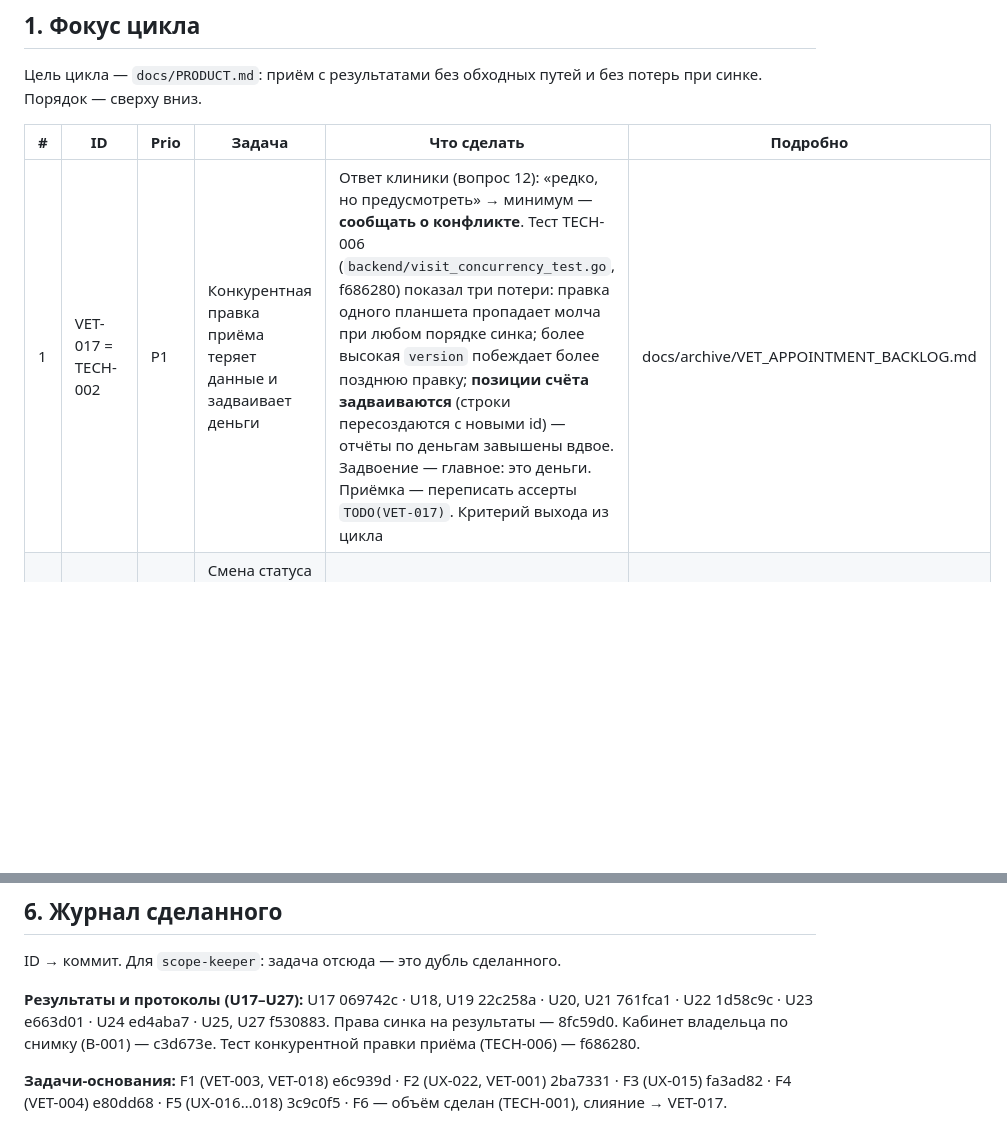
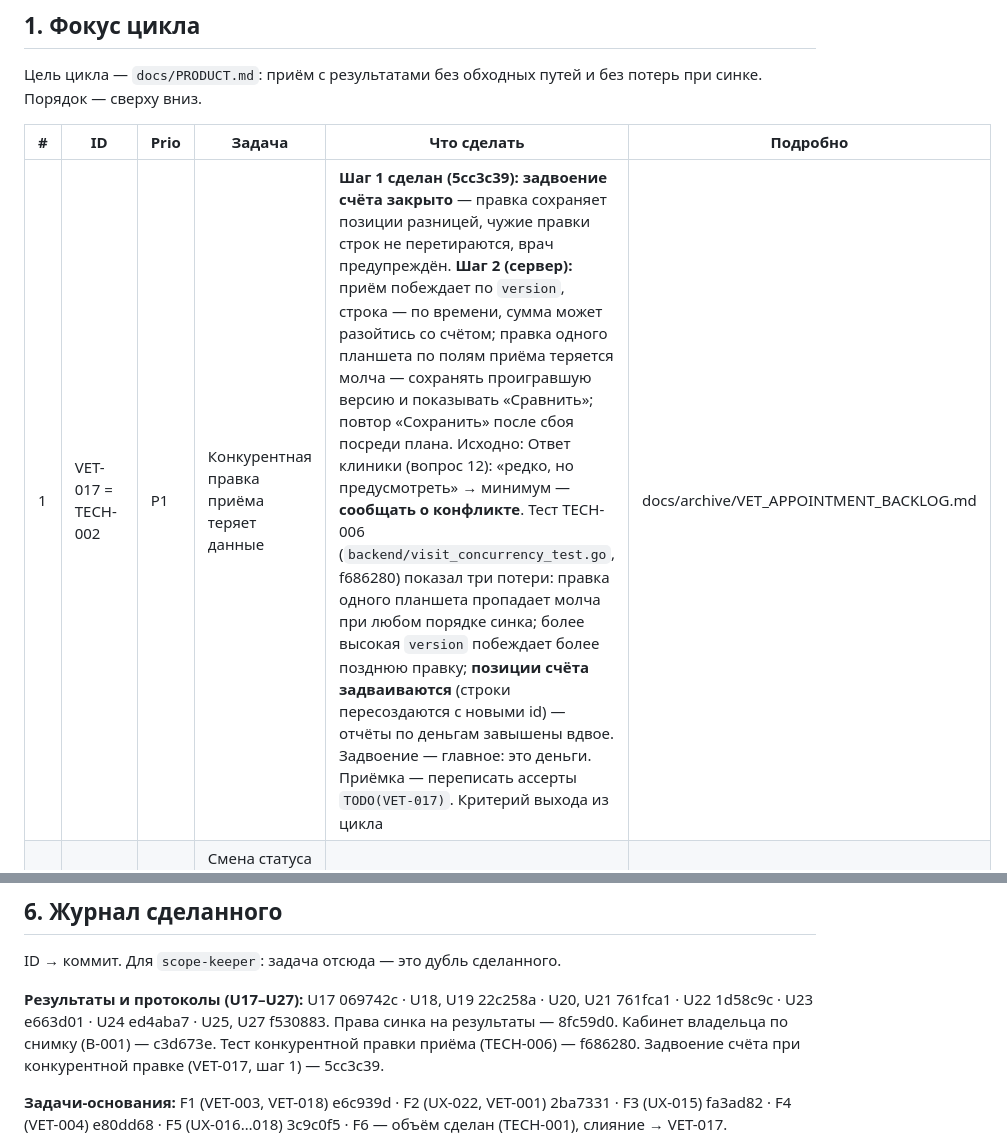
Before and after one commit to idaushev/VetProjcet, a Markdown page: PRODUCT_BACKLOG.md, 2 parts joined by grey strips. GitHub-like rendering; blank space fills up the shorter version.

Commit message:
VET-017: шаг 1 в журнал, в фокусе остаётся шаг 2
Co-Authored-By: Claude Opus 5.5 <noreply@anthropic.com>

```diff
--- a/PRODUCT_BACKLOG.md
+++ b/PRODUCT_BACKLOG.md
@@ -27,7 +27,7 @@
 
 | # | ID | Prio | Задача | Что сделать | Подробно |
 |---|---|---|---|---|---|
-| 1 | VET-017 = TECH-002 | P1 | Конкурентная правка приёма теряет данные и задваивает деньги | Ответ клиники (вопрос 12): «редко, но предусмотреть» → минимум — **сообщать о конфликте**. Тест TECH-006 (`backend/visit_concurrency_test.go`, f686280) показал три потери: правка одного планшета пропадает молча при любом порядке синка; более высокая `version` побеждает более позднюю правку; **позиции счёта задваиваются** (строки пересоздаются с новыми id) — отчёты по деньгам завышены вдвое. Задвоение — главное: это деньги. Приёмка — переписать ассерты `TODO(VET-017)`. Критерий выхода из цикла | docs/archive/VET_APPOINTMENT_BACKLOG.md |
+| 1 | VET-017 = TECH-002 | P1 | Конкурентная правка приёма теряет данные | **Шаг 1 сделан (5cc3c39): задвоение счёта закрыто** — правка сохраняет позиции разницей, чужие правки строк не перетираются, врач предупреждён. **Шаг 2 (сервер):** приём побеждает по `version`, строка — по времени, сумма может разойтись со счётом; правка одного планшета по полям приёма теряется молча — сохранять проигравшую версию и показывать «Сравнить»; повтор «Сохранить» после сбоя посреди плана. Исходно: Ответ клиники (вопрос 12): «редко, но предусмотреть» → минимум — **сообщать о конфликте**. Тест TECH-006 (`backend/visit_concurrency_test.go`, f686280) показал три потери: правка одного планшета пропадает молча при любом порядке синка; более высокая `version` побеждает более позднюю правку; **позиции счёта задваиваются** (строки пересоздаются с новыми id) — отчёты по деньгам завышены вдвое. Задвоение — главное: это деньги. Приёмка — переписать ассерты `TODO(VET-017)`. Критерий выхода из цикла | docs/archive/VET_APPOINTMENT_BACKLOG.md |
 | 2 | VET-003 (хвост) | P2 | Смена статуса приёма (черновик ↔ завершён) не пишется в журнал | Добавить в `change_log` приёма: кто и когда. У назначений журнал статуса уже есть (e80dd68) | docs/archive/VET_APPOINTMENT_BACKLOG.md |
 | 3 | B-007 | P2 | Нет тестов сценариев приёма: статус (черновик ↔ завершён) и вложения | Остаток TECH-006: тест цикла «черновик → вложение → завершение» через push/pull | docs/archive/PRODUCT_BACKLOG_2026-09-02.md |
 
@@ -136,7 +136,7 @@
 
 ID → коммит. Для `scope-keeper`: задача отсюда — это дубль сделанного.
 
-**Результаты и протоколы (U17–U27):** U17 069742c · U18, U19 22c258a · U20, U21 761fca1 · U22 1d58c9c · U23 e663d01 · U24 ed4aba7 · U25, U27 f530883. Права синка на результаты — 8fc59d0. Кабинет владельца по снимку (B-001) — c3d673e. Тест конкурентной правки приёма (TECH-006) — f686280.
+**Результаты и протоколы (U17–U27):** U17 069742c · U18, U19 22c258a · U20, U21 761fca1 · U22 1d58c9c · U23 e663d01 · U24 ed4aba7 · U25, U27 f530883. Права синка на результаты — 8fc59d0. Кабинет владельца по снимку (B-001) — c3d673e. Тест конкурентной правки приёма (TECH-006) — f686280. Задвоение счёта при конкурентной правке (VET-017, шаг 1) — 5cc3c39.
 
 **Задачи-основания:** F1 (VET-003, VET-018) e6c939d · F2 (UX-022, VET-001) 2ba7331 · F3 (UX-015) fa3ad82 · F4 (VET-004) e80dd68 · F5 (UX-016…018) 3c9c0f5 · F6 — объём сделан (TECH-001), слияние → VET-017.
 
```
